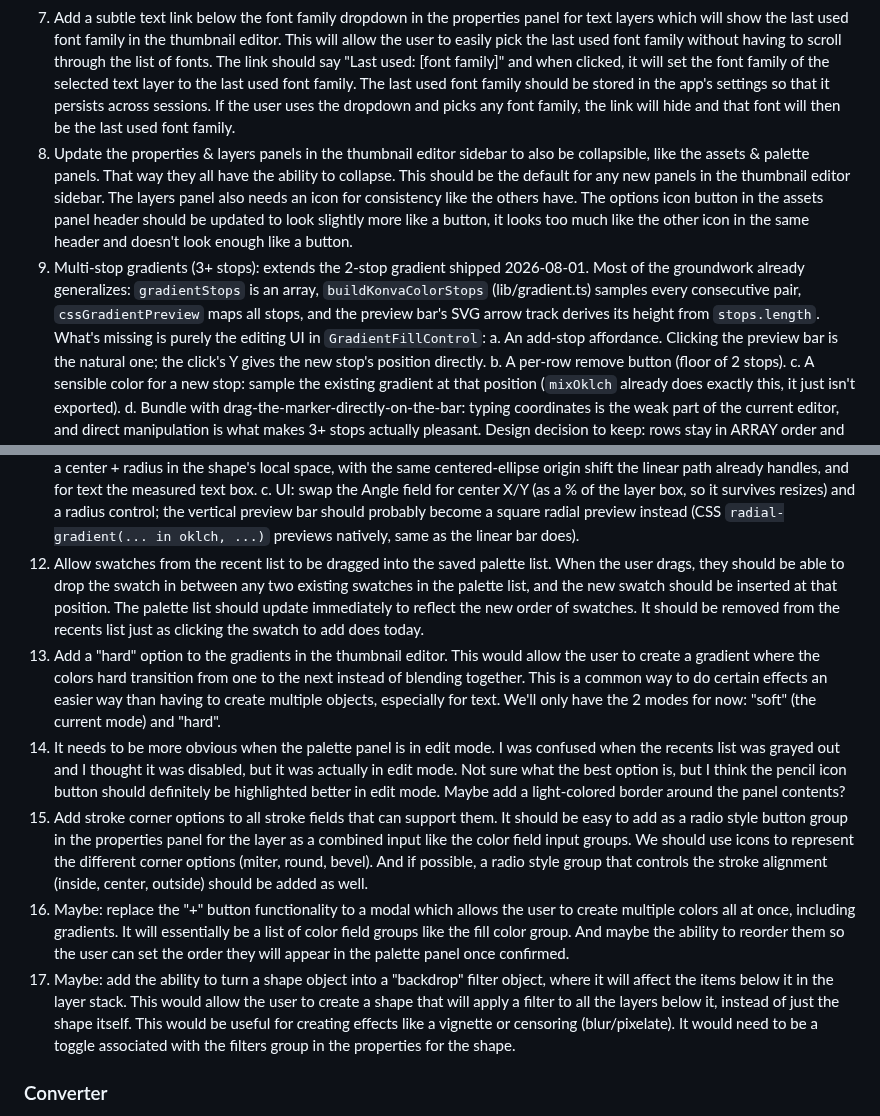
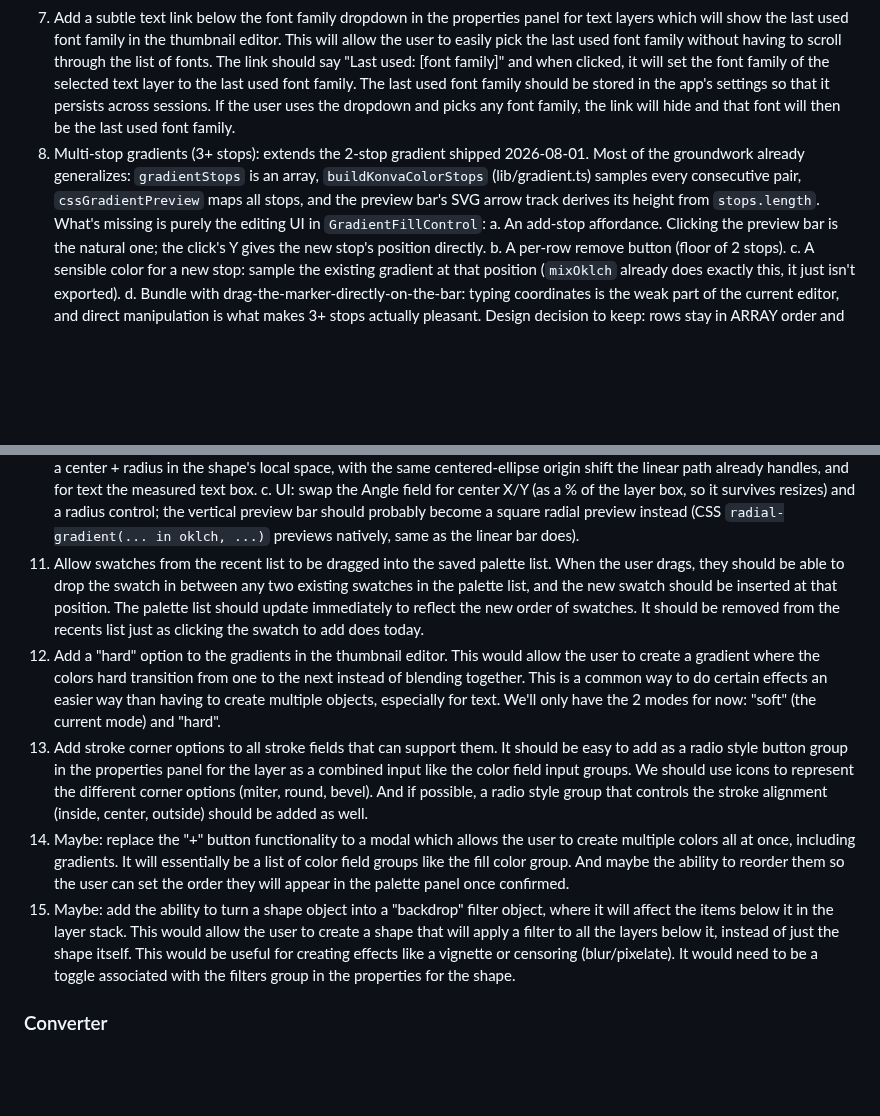
Before and after one commit to pjmdesi/stream-manager, a Markdown page: _todo.md, 2 parts joined by grey strips. Rendered like a GitHub page; blank space fills up the shorter version.

```diff
--- a/_todo.md
+++ b/_todo.md
@@ -50,8 +50,7 @@
 5. If possible, we should expose controls for variable fonts. We would need to detect if the font is a variable font and then expose the controls for the axes that are available for that font. This would allow the user to have more control over the appearance of the text in the thumbnail editor. These would need to be exposed in the properties panel for the text layer, and would be a set of sliders for each axis that is available for the font. They should live in a collapsible section (collapsed by default) so that users who don't use/understand variable fonts aren't overwhelmed with options. The sliders should update as other properties are changed, and the text on the canvas should update in real-time as the sliders are moved. The design should match the other sliders in the properties panel. We should also add a tooltip to each slider which explains what the axis does and how it affects the appearance of the text (if that info is easily discernable).
 6. Layer locking. A lock toggle on layer rows (and maybe the canvas context menu) that makes a layer immovable/unselectable on the canvas — for anchor elements that live in the same spot in every thumbnail and must never be nudged (e.g. a standing logo/frame). Locked layers still render normally and stay editable from the layers panel (unlock to move). Needs: lock state persisted in the canvas JSON, canvas hit-testing disabled while locked (listening off), Transformer refuses to attach, and a subtle lock icon on the layer row. Decide whether locked layers should still hover-highlight (probably yes — knowing what a thing is matters even when you can't move it).
 7. Add a subtle text link below the font family dropdown in the properties panel for text layers which will show the last used font family in the thumbnail editor. This will allow the user to easily pick the last used font family without having to scroll through the list of fonts. The link should say "Last used: [font family]" and when clicked, it will set the font family of the selected text layer to the last used font family. The last used font family should be stored in the app's settings so that it persists across sessions. If the user uses the dropdown and picks any font family, the link will hide and that font will then be the last used font family.
-8. Update the properties & layers panels in the thumbnail editor sidebar to also be collapsible, like the assets & palette panels. That way they all have the ability to collapse. This should be the default for any new panels in the thumbnail editor sidebar. The layers panel also needs an icon for consistency like the others have. The options icon button in the assets panel header should be updated to look slightly more like a button, it looks too much like the other icon in the same header and doesn't look enough like a button.
-9. Multi-stop gradients (3+ stops): extends the 2-stop gradient shipped 2026-08-01. Most of the groundwork already generalizes: `gradientStops` is an array, `buildKonvaColorStops` (lib/gradient.ts) samples every consecutive pair, `cssGradientPreview` maps all stops, and the preview bar's SVG arrow track derives its height from `stops.length`. What's missing is purely the editing UI in `GradientFillControl`:
+8. Multi-stop gradients (3+ stops): extends the 2-stop gradient shipped 2026-08-01. Most of the groundwork already generalizes: `gradientStops` is an array, `buildKonvaColorStops` (lib/gradient.ts) samples every consecutive pair, `cssGradientPreview` maps all stops, and the preview bar's SVG arrow track derives its height from `stops.length`. What's missing is purely the editing UI in `GradientFillControl`:
     a. An add-stop affordance. Clicking the preview bar is the natural one; the click's Y gives the new stop's position directly.
     b. A per-row remove button (floor of 2 stops).
     c. A sensible color for a new stop: sample the existing gradient at that position (`mixOklch` already does exactly this, it just isn't exported).
@@ -66,12 +65,11 @@
     a. Konva side: `fillRadialGradientStartPoint` / `EndPoint` / `StartRadius` / `EndRadius` / `ColorStops`, reusing the same stops array and the same oklch pre-sampling from `buildKonvaColorStops` (the color math is direction-agnostic; only the geometry differs).
     b. Geometry: the linear endpoint helper (`gradientLinePoints`) does NOT apply. Radial needs a center + radius in the shape's local space, with the same centered-ellipse origin shift the linear path already handles, and for text the measured text box.
     c. UI: swap the Angle field for center X/Y (as a % of the layer box, so it survives resizes) and a radius control; the vertical preview bar should probably become a square radial preview instead (CSS `radial-gradient(... in oklch, ...)` previews natively, same as the linear bar does).
-12. Allow swatches from the recent list to be dragged into the saved palette list. When the user drags, they should be able to drop the swatch in between any two existing swatches in the palette list, and the new swatch should be inserted at that position. The palette list should update immediately to reflect the new order of swatches. It should be removed from the recents list just as clicking the swatch to add does today.
-13. Add a "hard" option to the gradients in the thumbnail editor. This would allow the user to create a gradient where the colors hard transition from one to the next instead of blending together. This is a common way to do certain effects an easier way than having to create multiple objects, especially for text. We'll only have the 2 modes for now: "soft" (the current mode) and "hard".
-14. It needs to be more obvious when the palette panel is in edit mode. I was confused when the recents list was grayed out and I thought it was disabled, but it was actually in edit mode. Not sure what the best option is, but I think the pencil icon button should definitely be highlighted better in edit mode. Maybe add a light-colored border around the panel contents?
-15. Add stroke corner options to all stroke fields that can support them. It should be easy to add as a radio style button group in the properties panel for the layer as a combined input like the color field input groups. We should use icons to represent the different corner options (miter, round, bevel). And if possible, a radio style group that controls the stroke alignment (inside, center, outside) should be added as well.
-16. Maybe: replace the "+" button functionality to a modal which allows the user to create multiple colors all at once, including gradients. It will essentially be a list of color field groups like the fill color group. And maybe the ability to reorder them so the user can set the order they will appear in the palette panel once confirmed.
-17. Maybe: add the ability to turn a shape object into a "backdrop" filter object, where it will affect the items below it in the layer stack. This would allow the user to create a shape that will apply a filter to all the layers below it, instead of just the shape itself. This would be useful for creating effects like a vignette or censoring (blur/pixelate). It would need to be a toggle associated with the filters group in the properties for the shape.
+11. Allow swatches from the recent list to be dragged into the saved palette list. When the user drags, they should be able to drop the swatch in between any two existing swatches in the palette list, and the new swatch should be inserted at that position. The palette list should update immediately to reflect the new order of swatches. It should be removed from the recents list just as clicking the swatch to add does today.
+12. Add a "hard" option to the gradients in the thumbnail editor. This would allow the user to create a gradient where the colors hard transition from one to the next instead of blending together. This is a common way to do certain effects an easier way than having to create multiple objects, especially for text. We'll only have the 2 modes for now: "soft" (the current mode) and "hard".
+13. Add stroke corner options to all stroke fields that can support them. It should be easy to add as a radio style button group in the properties panel for the layer as a combined input like the color field input groups. We should use icons to represent the different corner options (miter, round, bevel). And if possible, a radio style group that controls the stroke alignment (inside, center, outside) should be added as well.
+14. Maybe: replace the "+" button functionality to a modal which allows the user to create multiple colors all at once, including gradients. It will essentially be a list of color field groups like the fill color group. And maybe the ability to reorder them so the user can set the order they will appear in the palette panel once confirmed.
+15. Maybe: add the ability to turn a shape object into a "backdrop" filter object, where it will affect the items below it in the layer stack. This would allow the user to create a shape that will apply a filter to all the layers below it, instead of just the shape itself. This would be useful for creating effects like a vignette or censoring (blur/pixelate). It would need to be a toggle associated with the filters group in the properties for the shape.
 
 ### Converter
 
```
Also changed, not shown: other parts of _todo.md (+6 -2 lines), _release-notes-draft.md (+1 -0 lines), image-1.png (added), image-2.png (added), 3 other files.
